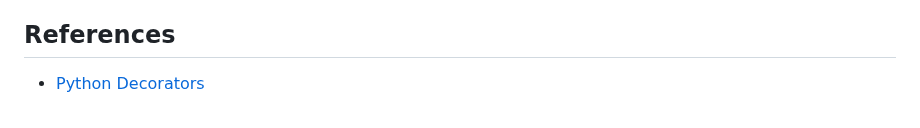
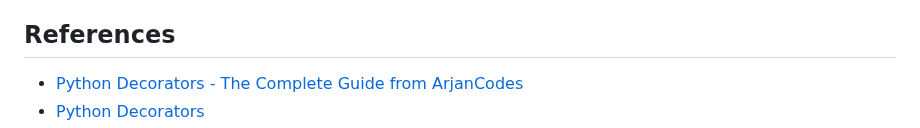
Before and after one commit to ocrosby/notes, a Markdown page: python/decorators.md, the part around one of its changes. GitHub-like rendering.

```diff
--- a/python/decorators.md
+++ b/python/decorators.md
@@ -161,4 +161,5 @@ Decorators are a powerful feature in Python that allows you to add new functiona
 
 ## References
 
+- [Python Decorators - The Complete Guide from ArjanCodes](https://arjan.codes/python-decorators/)
 - [Python Decorators](https://realpython.com/primer-on-python-decorators/)
```
Also changed, not shown: other parts of python/decorators.md (+1 -0 lines), python/index.md (+1 -0 lines).
